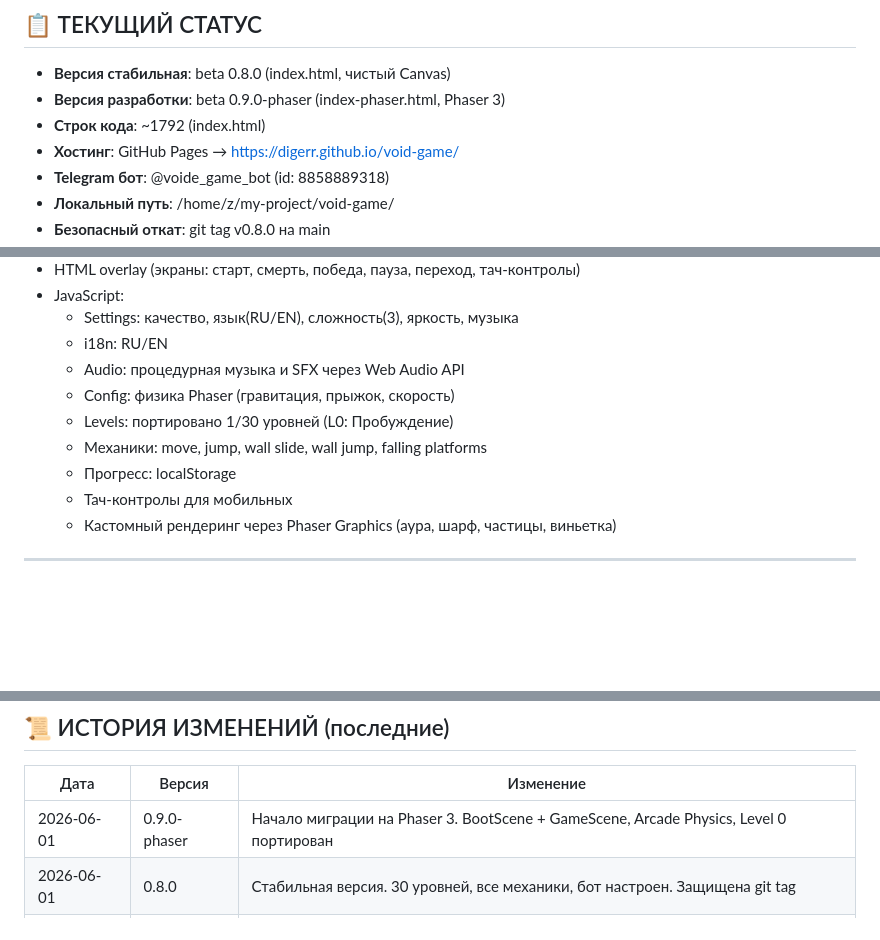
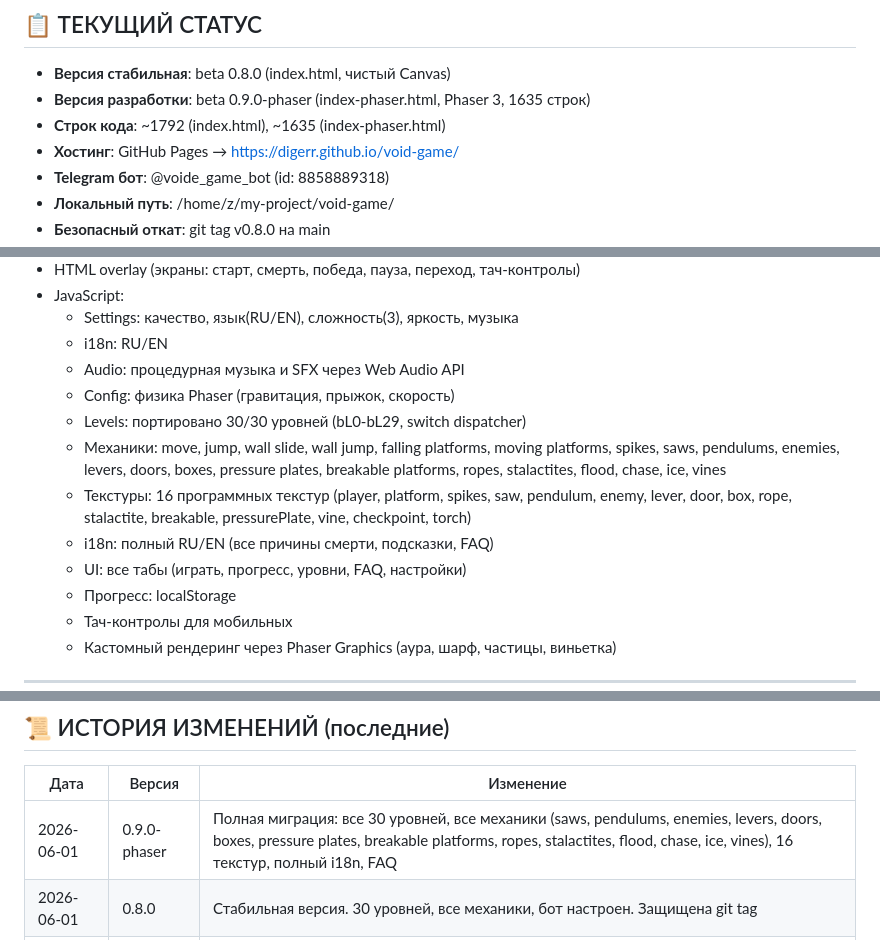
Before and after one commit to Digerr/void-game, a Markdown page: CONTEXT.md, 3 parts joined by grey strips. Drawn GitHub-style; blank space fills up the shorter version.

Commit message:
docs: update CONTEXT.md for v0.9.0-phaser full migration

```diff
--- a/CONTEXT.md
+++ b/CONTEXT.md
@@ -20,8 +20,8 @@
 ## 📋 ТЕКУЩИЙ СТАТУС
 
 - **Версия стабильная**: beta 0.8.0 (index.html, чистый Canvas)
-- **Версия разработки**: beta 0.9.0-phaser (index-phaser.html, Phaser 3)
-- **Строк кода**: ~1792 (index.html)
+- **Версия разработки**: beta 0.9.0-phaser (index-phaser.html, Phaser 3, 1635 строк)
+- **Строк кода**: ~1792 (index.html), ~1635 (index-phaser.html)
 - **Хостинг**: GitHub Pages → https://digerr.github.io/void-game/
 - **Telegram бот**: @voide_game_bot (id: 8858889318)
 - **Локальный путь**: /home/z/my-project/void-game/
@@ -54,8 +54,14 @@
   - i18n: RU/EN
   - Audio: процедурная музыка и SFX через Web Audio API
   - Config: физика Phaser (гравитация, прыжок, скорость)
-  - Levels: портировано 1/30 уровней (L0: Пробуждение)
-  - Механики: move, jump, wall slide, wall jump, falling platforms
+  - Levels: портировано 30/30 уровней (bL0-bL29, switch dispatcher)
+  - Механики: move, jump, wall slide, wall jump, falling platforms, moving platforms,
+    spikes, saws, pendulums, enemies, levers, doors, boxes, pressure plates,
+    breakable platforms, ropes, stalactites, flood, chase, ice, vines
+  - Текстуры: 16 программных текстур (player, platform, spikes, saw, pendulum,
+    enemy, lever, door, box, rope, stalactite, breakable, pressurePlate, vine, checkpoint, torch)
+  - i18n: полный RU/EN (все причины смерти, подсказки, FAQ)
+  - UI: все табы (играть, прогресс, уровни, FAQ, настройки)
   - Прогресс: localStorage
   - Тач-контролы для мобильных
   - Кастомный рендеринг через Phaser Graphics (аура, шарф, частицы, виньетка)
@@ -125,7 +131,7 @@
 
 | Дата | Версия | Изменение |
 |------|--------|-----------|
-| 2026-06-01 | 0.9.0-phaser | Начало миграции на Phaser 3. BootScene + GameScene, Arcade Physics, Level 0 портирован |
+| 2026-06-01 | 0.9.0-phaser | Полная миграция: все 30 уровней, все механики (saws, pendulums, enemies, levers, doors, boxes, pressure plates, breakable platforms, ropes, stalactites, flood, chase, ice, vines), 16 текстур, полный i18n, FAQ |
 | 2026-06-01 | 0.8.0 | Стабильная версия. 30 уровней, все механики, бот настроен. Защищена git tag |
 | 2026-06-01 | — | Бот: добавлены команды /start /play /help /stats /news, описания, кнопка меню |
 
```
